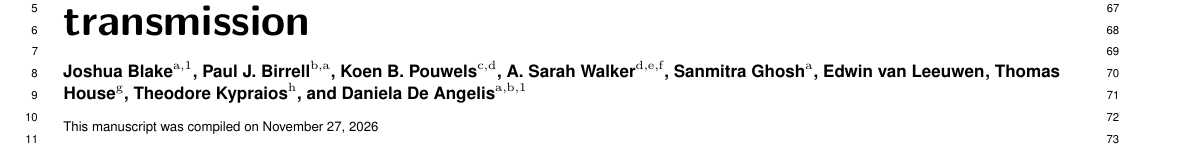
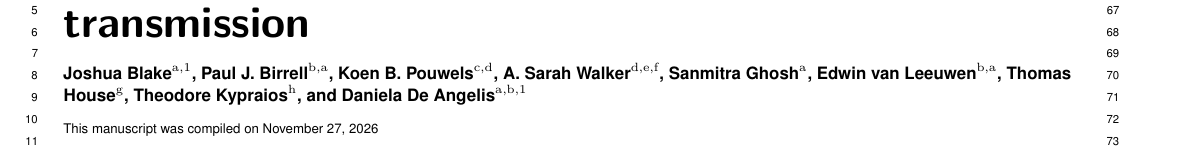
Before and after one commit to joshuablake/COVID-incidence-paper, a LaTeX document (main.tex): part of page 1 of 20, cut so that both start at the same text. Compiled offline with pdfLaTeX.

Commit message:
Add affiliations for E.v.L. (as P.J.B.)
Co-Authored-By: Claude Opus 5.5 <noreply@anthropic.com>

```diff
--- a/main.tex
+++ b/main.tex
@@ -78,7 +78,7 @@
 \author[c,d]{Koen B. Pouwels}
 \author[d,e,f]{A.\ Sarah Walker}
 \author[a]{Sanmitra Ghosh}
-\author[{{}}]{Edwin van Leeuwen}
+\author[b,a]{Edwin van Leeuwen}
 \author[g]{Thomas House}
 \author[h]{Theodore Kypraios}
 \author[a,b,1]{Daniela De Angelis}
```
